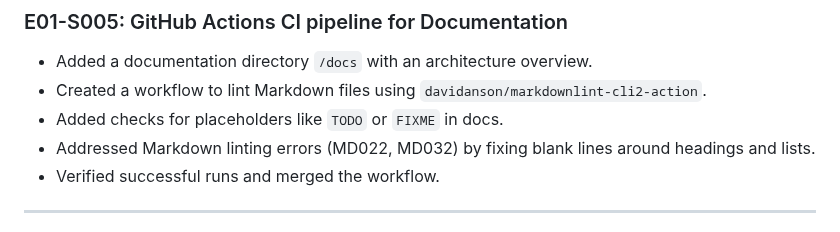
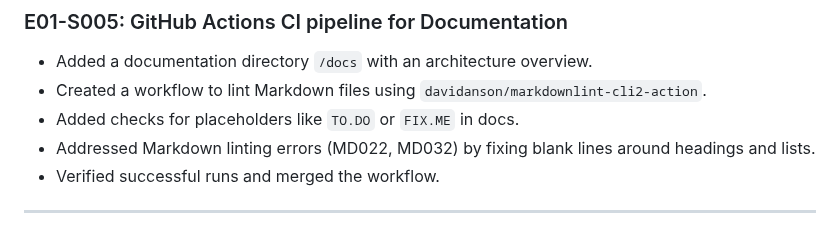
Before and after one commit to jpfreeley/infra-lab, a Markdown page: docs/build_journal/E01.md, the part around the change. Rendered like a GitHub page.

Commit message:
fixed fixme

```diff
--- a/docs/build_journal/E01.md
+++ b/docs/build_journal/E01.md
@@ -76,7 +76,7 @@ Epic E01 focused on establishing a secure, well-structured, and automated founda
 
 - Added a documentation directory `/docs` with an architecture overview.
 - Created a workflow to lint Markdown files using `davidanson/markdownlint-cli2-action`.
-- Added checks for placeholders like `TODO` or `FIXME` in docs.
+- Added checks for placeholders like `TO.DO` or `FIX.ME` in docs.
 - Addressed Markdown linting errors (MD022, MD032) by fixing blank lines around headings and lists.
 - Verified successful runs and merged the workflow.
 
```
